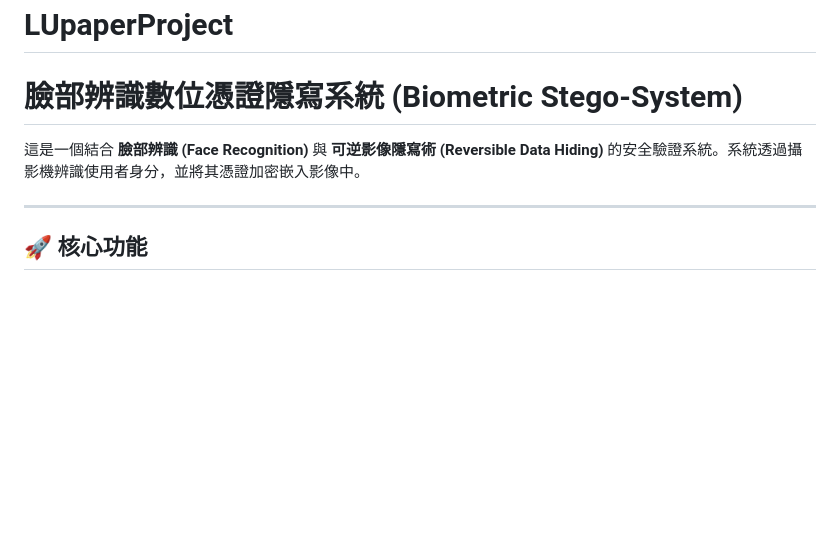
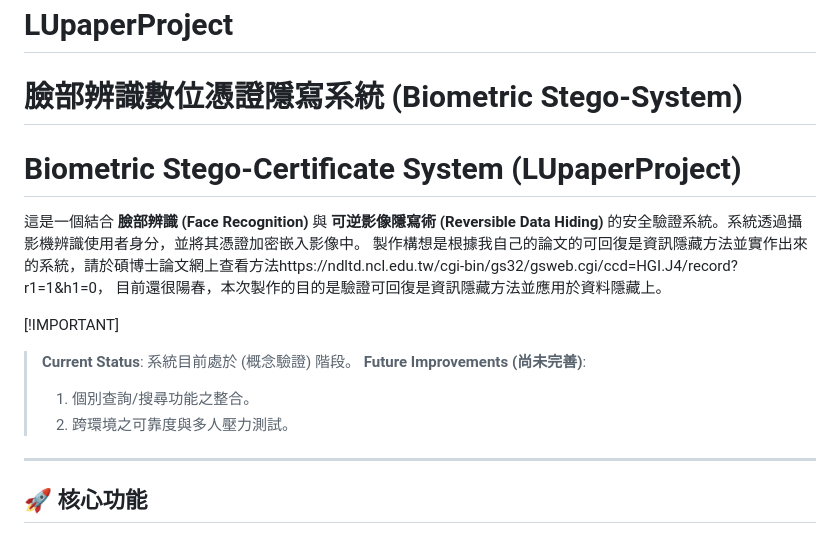
Before and after one commit to crowtorakawa/LUpaperProject, a Markdown page: README.md, the part around the change. Rendered like a GitHub page; blank space fills up the shorter version.

```diff
--- a/README.md
+++ b/README.md
@@ -1,7 +1,16 @@
 # LUpaperProject
 # 臉部辨識數位憑證隱寫系統 (Biometric Stego-System)
+# Biometric Stego-Certificate System (LUpaperProject)
 
 這是一個結合 **臉部辨識 (Face Recognition)** 與 **可逆影像隱寫術 (Reversible Data Hiding)** 的安全驗證系統。系統透過攝影機辨識使用者身分，並將其憑證加密嵌入影像中。
+製作構想是根據我自己的論文的可回復是資訊隱藏方法並實作出來的系統，請於碩博士論文網上查看方法https://ndltd.ncl.edu.tw/cgi-bin/gs32/gsweb.cgi/ccd=HGI.J4/record?r1=1&h1=0，
+目前還很陽春，本次製作的目的是驗證可回復是資訊隱藏方法並應用於資料隱藏上。
+
+[!IMPORTANT]
+> **Current Status**: 系統目前處於 (概念驗證) 階段。
+> **Future Improvements (尚未完善)**:
+> 1. 個別查詢/搜尋功能之整合。
+> 2. 跨環境之可靠度與多人壓力測試。
 
 ---
 
```
